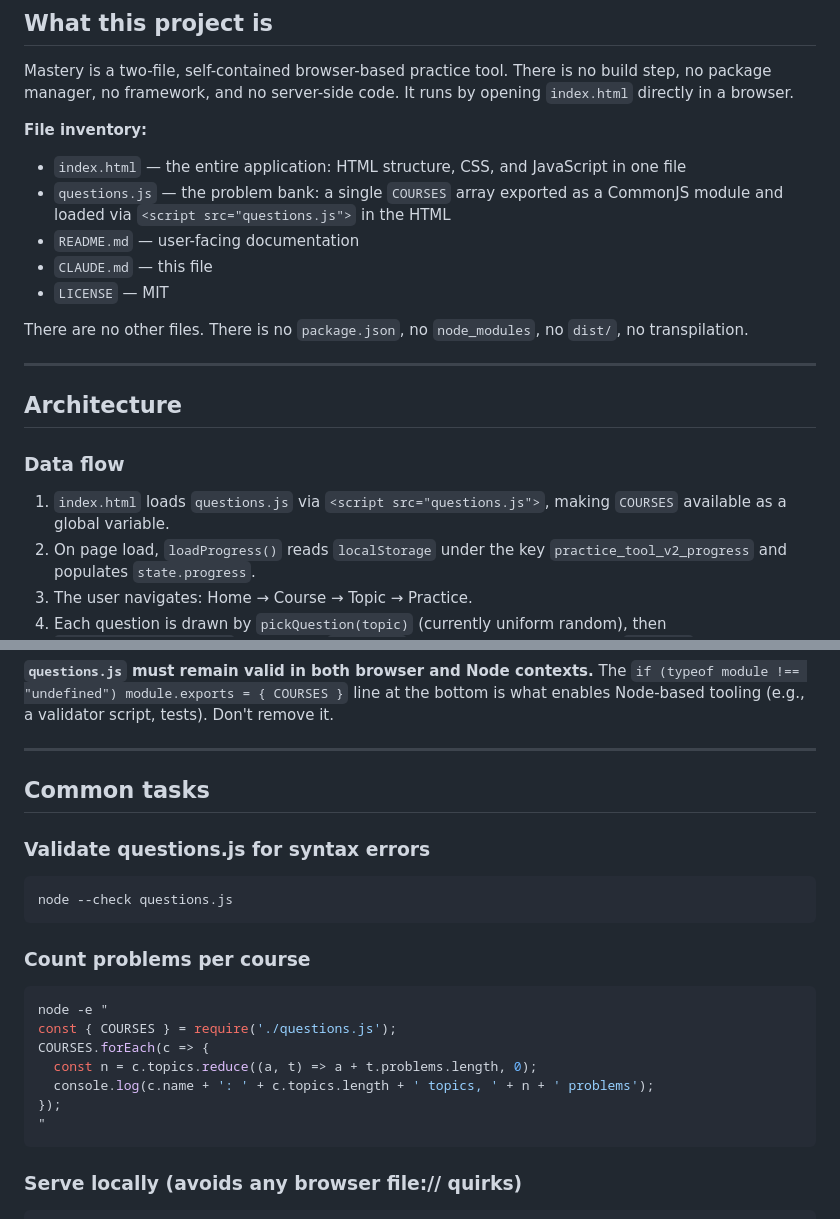
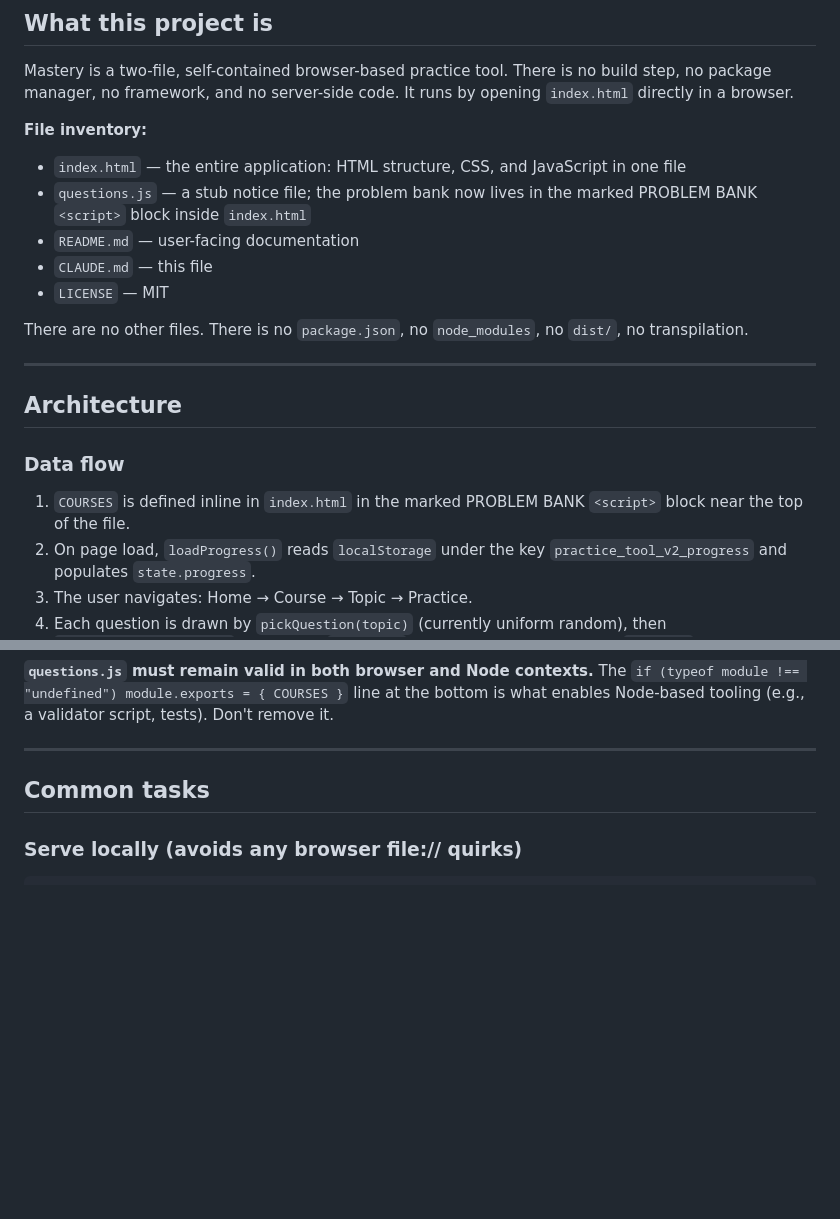
Before and after one commit to jacob-rn-wallace/mastery, a Markdown page: CLAUDE.md, 2 parts joined by grey strips. Rendered like a GitHub page; blank space fills up the shorter version.

Commit message:
update CLAUDE.md for single-file app

````diff
--- a/CLAUDE.md
+++ b/CLAUDE.md
@@ -10,7 +10,7 @@ Mastery is a two-file, self-contained browser-based practice tool. There is no b
 
 **File inventory:**
 - `index.html` — the entire application: HTML structure, CSS, and JavaScript in one file
-- `questions.js` — the problem bank: a single `COURSES` array exported as a CommonJS module and loaded via `<script src="questions.js">` in the HTML
+- `questions.js` — a stub notice file; the problem bank now lives in the marked PROBLEM BANK `<script>` block inside `index.html`
 - `README.md` — user-facing documentation
 - `CLAUDE.md` — this file
 - `LICENSE` — MIT
@@ -23,7 +23,7 @@ There are no other files. There is no `package.json`, no `node_modules`, no `dis
 
 ### Data flow
 
-1. `index.html` loads `questions.js` via `<script src="questions.js">`, making `COURSES` available as a global variable.
+1. `COURSES` is defined inline in `index.html` in the marked PROBLEM BANK `<script>` block near the top of the file.
 2. On page load, `loadProgress()` reads `localStorage` under the key `practice_tool_v2_progress` and populates `state.progress`.
 3. The user navigates: Home → Course → Topic → Practice.
 4. Each question is drawn by `pickQuestion(topic)` (currently uniform random), then `resolveParams(problem)` substitutes `{{PARAM}}` placeholders and evaluates `answerFn` to compute the correct answer.
@@ -157,22 +157,6 @@ The mastery overlay (`#mastery-overlay`) is a fixed-position element layered abo
 
 ## Common tasks
 
-### Validate questions.js for syntax errors
-```bash
-node --check questions.js
-```
-
-### Count problems per course
-```bash
-node -e "
-const { COURSES } = require('./questions.js');
-COURSES.forEach(c => {
-  const n = c.topics.reduce((a, t) => a + t.problems.length, 0);
-  console.log(c.name + ': ' + c.topics.length + ' topics, ' + n + ' problems');
-});
-"
-```
-
 ### Serve locally (avoids any browser file:// quirks)
 ```bash
 python3 -m http.server
````
